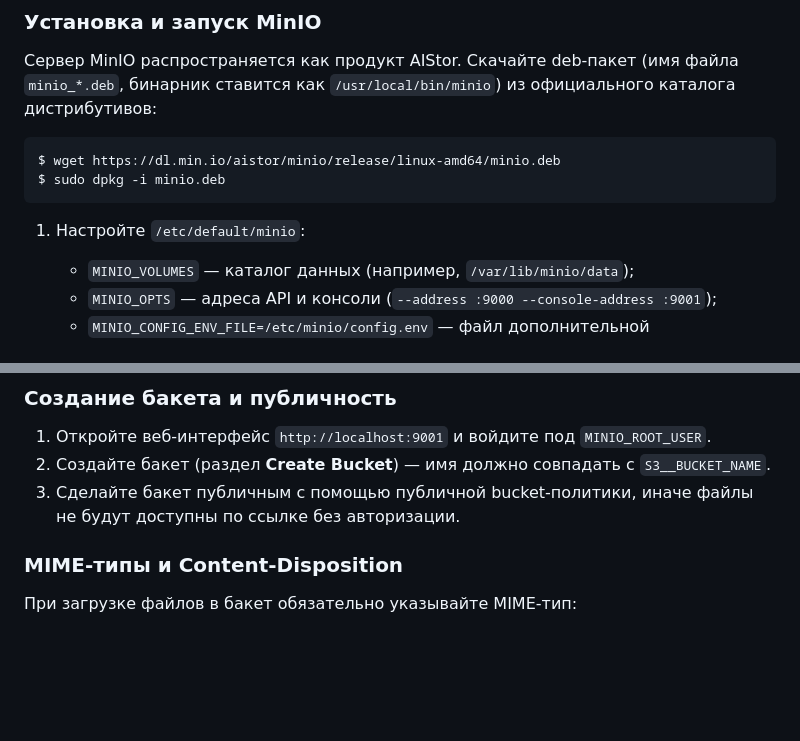
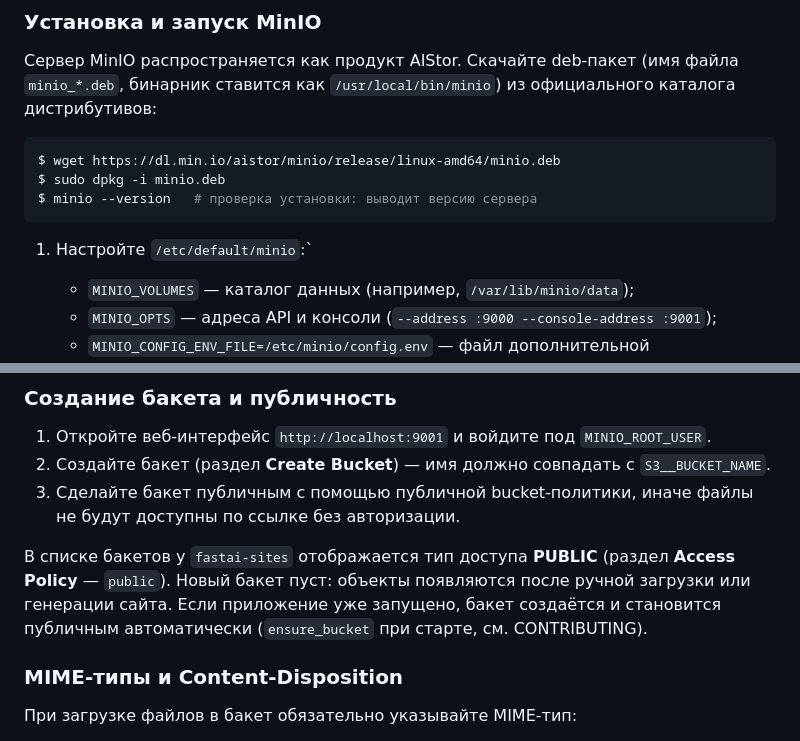
Before and after one commit to skislyakow/fastai-api, a Markdown page: README.md, 2 parts joined by grey strips. Rendered like a GitHub page; blank space fills up the shorter version.

````diff
--- a/README.md
+++ b/README.md
@@ -61,9 +61,10 @@ $ cp example.env .env
 ```shell
 $ wget https://dl.min.io/aistor/minio/release/linux-amd64/minio.deb
 $ sudo dpkg -i minio.deb
+$ minio --version   # проверка установки: выводит версию сервера
 ```
 
-1. Настройте `/etc/default/minio`:
+1. Настройте `/etc/default/minio`:`
    - `MINIO_VOLUMES` — каталог данных (например, `/var/lib/minio/data`);
    - `MINIO_OPTS` — адреса API и консоли (`--address :9000 --console-address :9001`);
    - `MINIO_CONFIG_ENV_FILE=/etc/minio/config.env` — файл дополнительной конфигурации.
@@ -141,6 +142,12 @@ $ sudo dpkg -i minio.deb
 3. Сделайте бакет публичным с помощью публичной bucket-политики, иначе файлы не будут
    доступны по ссылке без авторизации.
 
+В списке бакетов у `fastai-sites` отображается тип доступа **PUBLIC** (раздел
+**Access Policy** — `public`). Новый бакет пуст: объекты появляются после ручной
+загрузки или генерации сайта. Если приложение уже запущено, бакет создаётся и
+становится публичным автоматически (`ensure_bucket` при старте, см.
+CONTRIBUTING).
+
 ### MIME-типы и Content-Disposition
 
 При загрузке файлов в бакет обязательно указывайте MIME-тип:
````
Also changed, not shown: CONTRIBUTING.md (+84 -24 lines).
